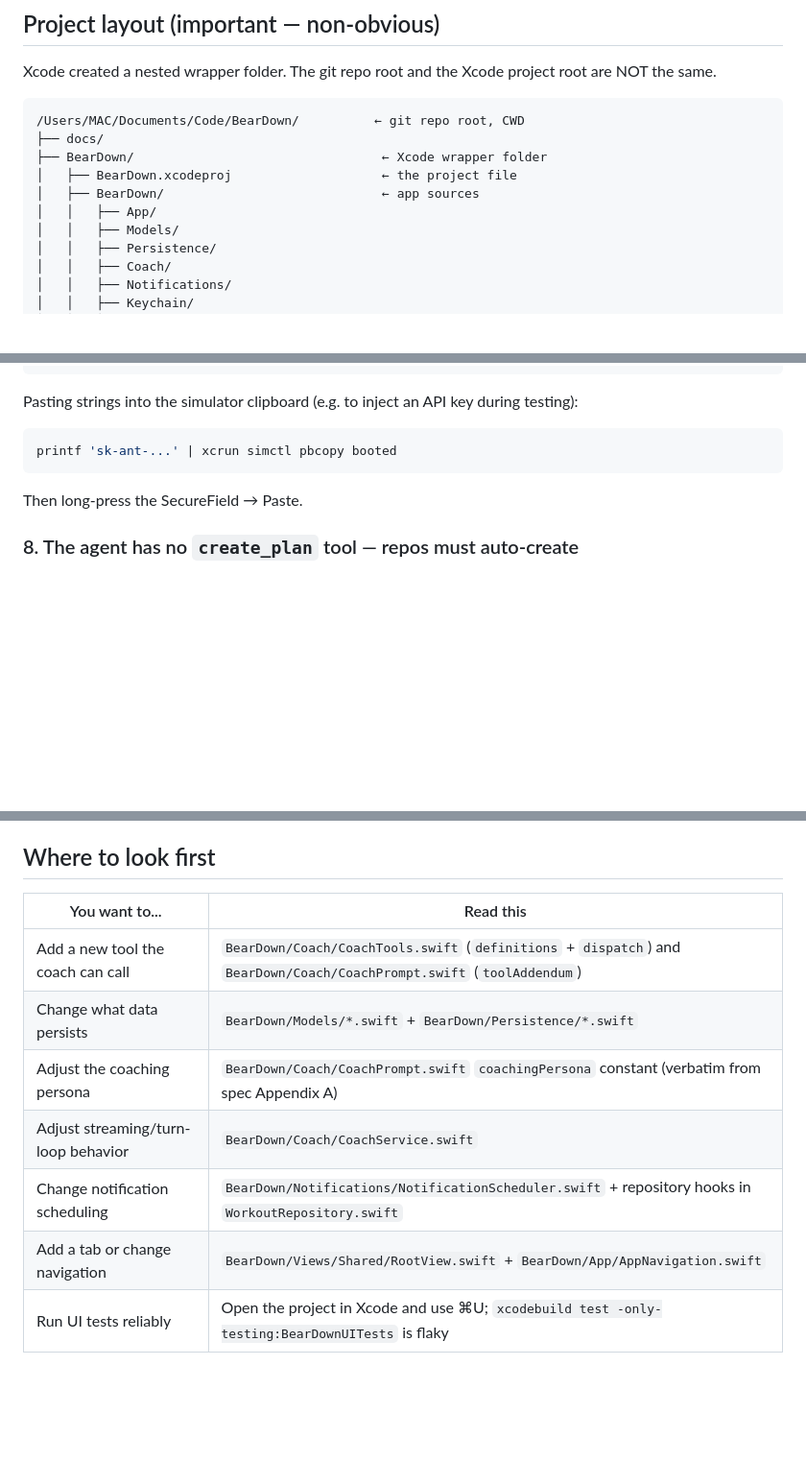
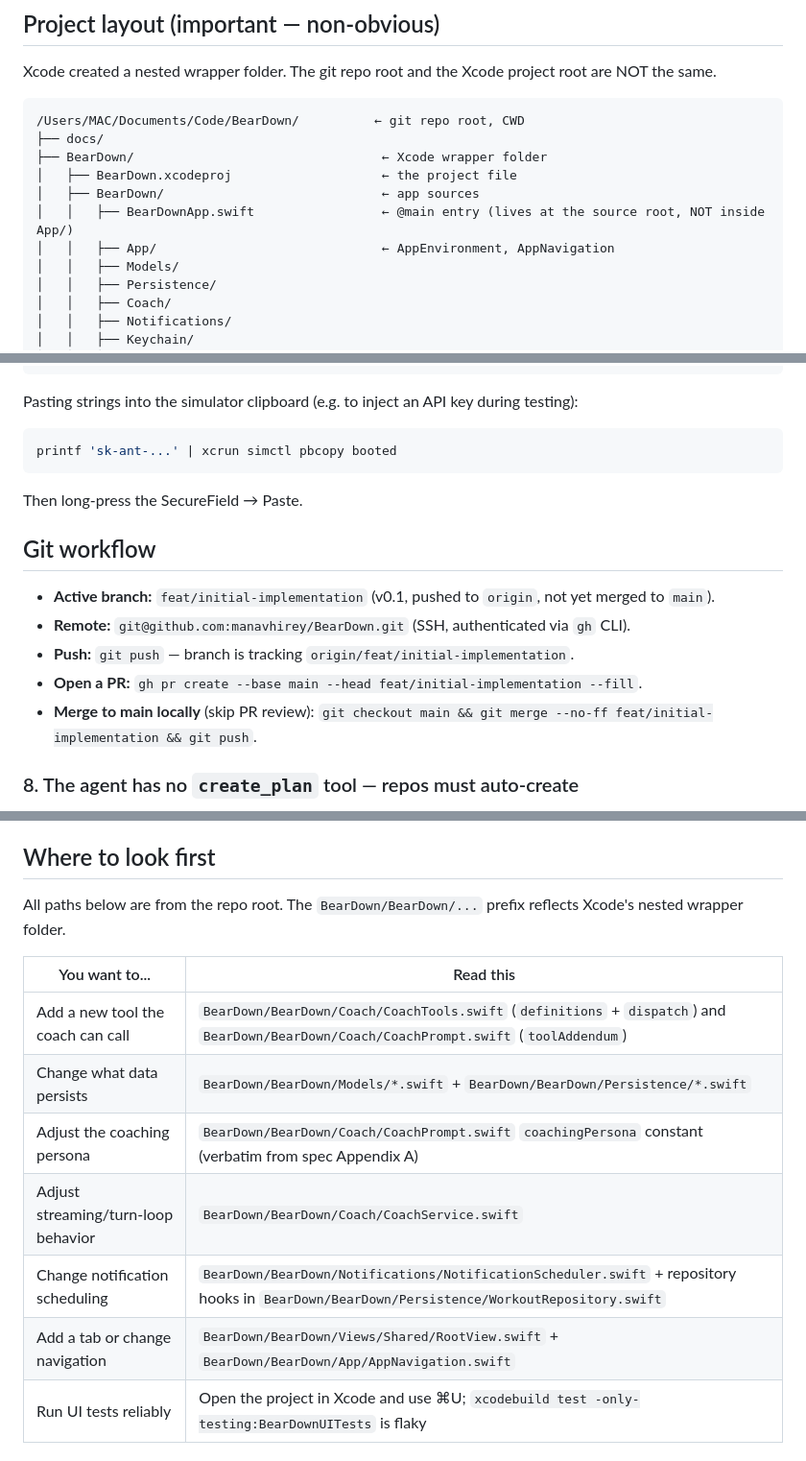
Before and after one commit to manavhirey/BearDown, a Markdown page: CLAUDE.md, 3 parts joined by grey strips. Shown at 96% size. Drawn GitHub-style; blank space fills up the shorter version.

Commit message:
docs: fix path inconsistencies + add git workflow section to CLAUDE.md
- 'Where to look first' table now uses full BearDown/BearDown/...
  paths (previously stripped the wrapper-folder prefix)
- Project layout diagram notes BearDownApp.swift lives at the source
  root, not inside App/
- New 'Git workflow' section captures current branch + remote +
  push/PR/merge commands so future sessions know v0.1 is on
  feat/initial-implementation pending merge

````diff
--- a/CLAUDE.md
+++ b/CLAUDE.md
@@ -18,7 +18,8 @@ Xcode created a nested wrapper folder. The git repo root and the Xcode project r
 ├── BearDown/                                 ← Xcode wrapper folder
 │   ├── BearDown.xcodeproj                    ← the project file
 │   ├── BearDown/                             ← app sources
-│   │   ├── App/
+│   │   ├── BearDownApp.swift                 ← @main entry (lives at the source root, NOT inside App/)
+│   │   ├── App/                              ← AppEnvironment, AppNavigation
 │   │   ├── Models/
 │   │   ├── Persistence/
 │   │   ├── Coach/
@@ -146,6 +147,14 @@ printf 'sk-ant-...' | xcrun simctl pbcopy booted
 ```
 Then long-press the SecureField → Paste.
 
+## Git workflow
+
+- **Active branch:** `feat/initial-implementation` (v0.1, pushed to `origin`, not yet merged to `main`).
+- **Remote:** `git@github.com:manavhirey/BearDown.git` (SSH, authenticated via `gh` CLI).
+- **Push:** `git push` — branch is tracking `origin/feat/initial-implementation`.
+- **Open a PR:** `gh pr create --base main --head feat/initial-implementation --fill`.
+- **Merge to main locally** (skip PR review): `git checkout main && git merge --no-ff feat/initial-implementation && git push`.
+
 ### 8. The agent has no `create_plan` tool — repos must auto-create
 
 The coach exposes three tools: `upsert_workout`, `delete_workout`, `get_recent_history`. There is intentionally no `create_plan` tool. `WorkoutRepository.upsert` auto-creates a "Current Block" plan if none exists, so the agent's first `upsert_workout` call doesn't bounce off `RepositoryError.noActivePlan`. If you add a tool that mutates the plan in any way, mirror this pattern — don't expose plan creation as a separate agent step. Caught during fresh-install smoke test (commit `fbe8cf0`).
@@ -208,14 +217,16 @@ If a view's `body` needs to differentiate states (e.g. "no plan yet" vs "loading
 
 ## Where to look first
 
+All paths below are from the repo root. The `BearDown/BearDown/...` prefix reflects Xcode's nested wrapper folder.
+
 | You want to... | Read this |
 |---|---|
-| Add a new tool the coach can call | `BearDown/Coach/CoachTools.swift` (`definitions` + `dispatch`) and `BearDown/Coach/CoachPrompt.swift` (`toolAddendum`) |
-| Change what data persists | `BearDown/Models/*.swift` + `BearDown/Persistence/*.swift` |
-| Adjust the coaching persona | `BearDown/Coach/CoachPrompt.swift` `coachingPersona` constant (verbatim from spec Appendix A) |
-| Adjust streaming/turn-loop behavior | `BearDown/Coach/CoachService.swift` |
-| Change notification scheduling | `BearDown/Notifications/NotificationScheduler.swift` + repository hooks in `WorkoutRepository.swift` |
-| Add a tab or change navigation | `BearDown/Views/Shared/RootView.swift` + `BearDown/App/AppNavigation.swift` |
+| Add a new tool the coach can call | `BearDown/BearDown/Coach/CoachTools.swift` (`definitions` + `dispatch`) and `BearDown/BearDown/Coach/CoachPrompt.swift` (`toolAddendum`) |
+| Change what data persists | `BearDown/BearDown/Models/*.swift` + `BearDown/BearDown/Persistence/*.swift` |
+| Adjust the coaching persona | `BearDown/BearDown/Coach/CoachPrompt.swift` `coachingPersona` constant (verbatim from spec Appendix A) |
+| Adjust streaming/turn-loop behavior | `BearDown/BearDown/Coach/CoachService.swift` |
+| Change notification scheduling | `BearDown/BearDown/Notifications/NotificationScheduler.swift` + repository hooks in `BearDown/BearDown/Persistence/WorkoutRepository.swift` |
+| Add a tab or change navigation | `BearDown/BearDown/Views/Shared/RootView.swift` + `BearDown/BearDown/App/AppNavigation.swift` |
 | Run UI tests reliably | Open the project in Xcode and use ⌘U; `xcodebuild test -only-testing:BearDownUITests` is flaky |
 
 ## Style preferences
````
